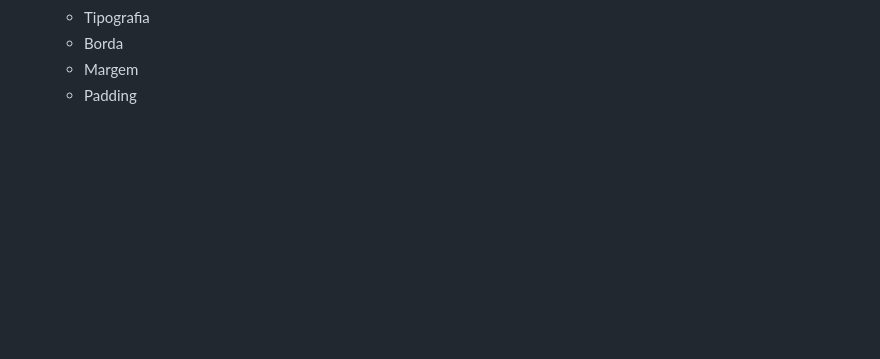
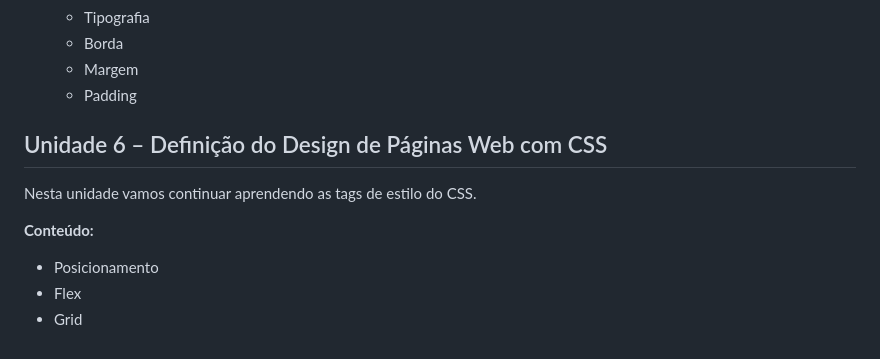
Before and after one commit to pedroeuzebiojs/dw1-tii-ifce, a Markdown page: README.md, the part around the change. Drawn GitHub-style; blank space fills up the shorter version.

Commit message:
docs: atualiza readme

```diff
--- a/README.md
+++ b/README.md
@@ -118,3 +118,15 @@
   - Borda
   - Margem
   - Padding
+
+## Unidade 6 – Definição do Design de Páginas Web com CSS
+
+<p align="justify">
+  Nesta unidade vamos continuar aprendendo as tags de estilo do CSS.
+</p>
+
+**Conteúdo:**
+
+- Posicionamento
+- Flex
+- Grid
```
